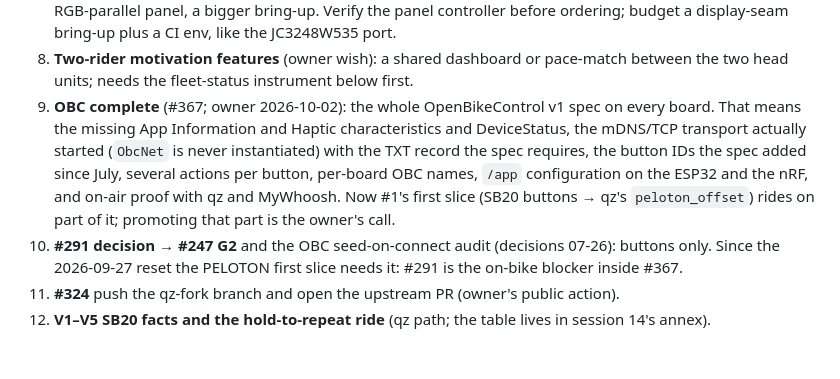
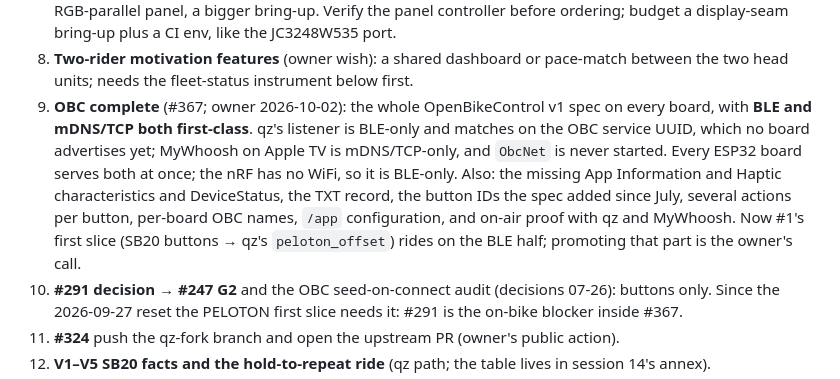
Before and after one commit to cauldnz/SB20-power-proxy, a Markdown page: ROADMAP.md, the part around the change. GitHub-like rendering; blank space fills up the shorter version.

Commit message:
docs(roadmap): OBC complete needs BLE and mDNS/TCP both first-class (#367)
The owner's requirement of 2026-10-02. qz's listener is BLE-only and
matches on the OBC service UUID, which no board advertises yet; MyWhoosh
on Apple TV is mDNS/TCP-only, and ObcNet is never started. Every ESP32
board serves both at once; the nRF is BLE-only. Issue #367 carries the
detail and the acceptance test.

Co-Authored-By: Claude Opus 5.5 <noreply@anthropic.com>

```diff
--- a/ROADMAP.md
+++ b/ROADMAP.md
@@ -66,12 +66,14 @@ primary erg driver and qz/Peloton is kept; rides happen together and apart; peda
    before ordering; budget a display-seam bring-up plus a CI env, like the JC3248W535 port.
 8. **Two-rider motivation features** (owner wish): a shared dashboard or pace-match between the two
    head units; needs the fleet-status instrument below first.
-9. **OBC complete** (#367; owner 2026-10-02): the whole OpenBikeControl v1 spec on every board. That
-   means the missing App Information and Haptic characteristics and DeviceStatus, the mDNS/TCP transport
-   actually started (`ObcNet` is never instantiated) with the TXT record the spec requires, the button
-   IDs the spec added since July, several actions per button, per-board OBC names, `/app` configuration
-   on the ESP32 and the nRF, and on-air proof with qz and MyWhoosh. Now #1's first slice (SB20 buttons
-   → qz's `peloton_offset`) rides on part of it; promoting that part is the owner's call.
+9. **OBC complete** (#367; owner 2026-10-02): the whole OpenBikeControl v1 spec on every board, with
+   **BLE and mDNS/TCP both first-class**. qz's listener is BLE-only and matches on the OBC service UUID,
+   which no board advertises yet; MyWhoosh on Apple TV is mDNS/TCP-only, and `ObcNet` is never started.
+   Every ESP32 board serves both at once; the nRF has no WiFi, so it is BLE-only. Also: the missing App
+   Information and Haptic characteristics and DeviceStatus, the TXT record, the button IDs the spec added
+   since July, several actions per button, per-board OBC names, `/app` configuration, and on-air proof
+   with qz and MyWhoosh. Now #1's first slice (SB20 buttons → qz's `peloton_offset`) rides on the BLE
+   half; promoting that part is the owner's call.
 10. **#291 decision → #247 G2** and the OBC seed-on-connect audit (decisions 07-26): buttons only.
    Since the 2026-09-27 reset the PELOTON first slice needs it: #291 is the on-bike blocker inside #367.
 11. **#324** push the qz-fork branch and open the upstream PR (owner's public action).
```
